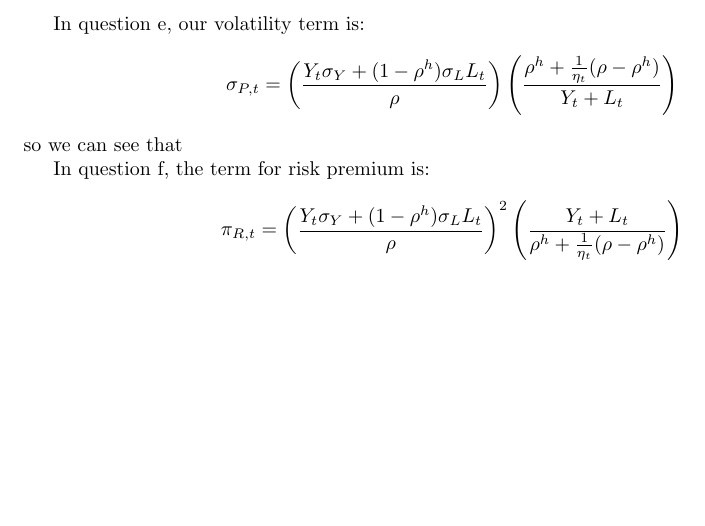
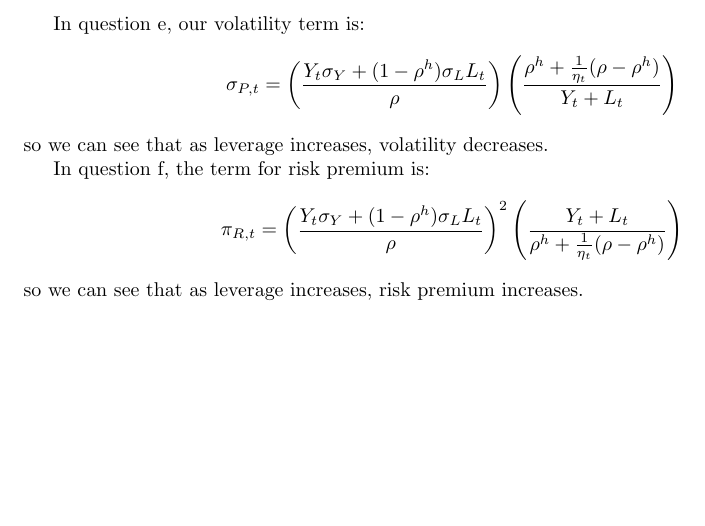
Before and after one commit to cindyhub/Macrofinance-Pset-3, a LaTeX problem sheet (Macrofinance-Pset-3.tex): part of page 5 of 5, cut so that both start at the same text. Compiled offline with pdfLaTeX.

Commit message:
more changes

```diff
--- a/Macrofinance-Pset-3.tex
+++ b/Macrofinance-Pset-3.tex
@@ -240,10 +240,11 @@ In question e, our volatility term is:
 \[
     \sigma_{P, t} = \left(\frac{Y_t \sigma_Y + (1 - \rho^h) \sigma_L L_t}{\rho}\right) \left(\frac{\rho^h + \frac{1}{\eta_t}(\rho-\rho^h)}{Y_{t} + L_t} \right)
 \]
-so we can see that
+so we can see that as leverage increases, volatility decreases.
 
 In question f, the term for risk premium is:
 \[
     \pi_{R, t} = \left(\frac{Y_t \sigma_Y + (1 - \rho^h) \sigma_L L_t}{\rho}\right)^2 \left(\frac{Y_{t} + L_t}{\rho^h + \frac{1}{\eta_t}(\rho-\rho^h)}\right)
 \]
+so we can see that as leverage increases, risk premium increases.
 \end{document}
```
Also changed, not shown: Macrofinance-Pset-3.pdf, 3 other files.
